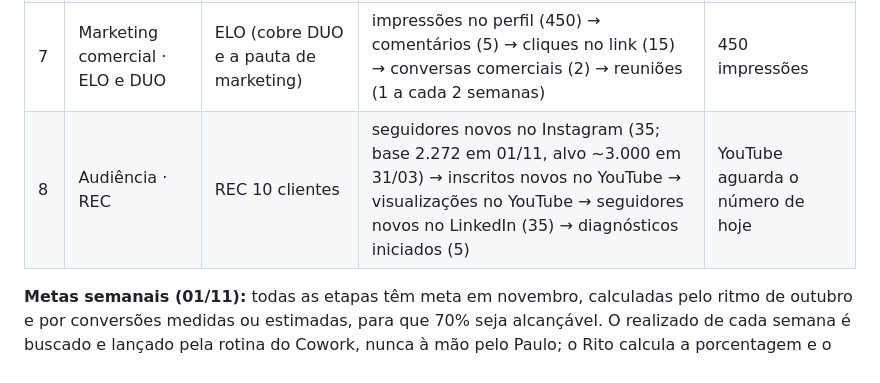
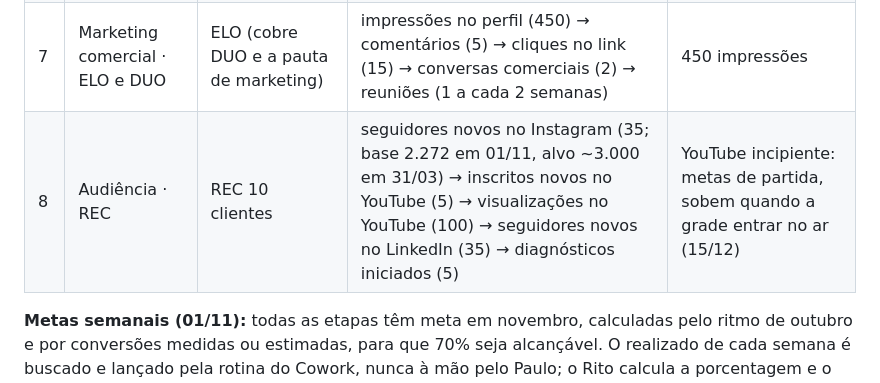
Before and after one commit to paulorenato-byte/comprove, a Markdown page: bsc/bsc-3motion-revisao.md, the part around the change. GitHub-like rendering.

Commit message:
BSC: metas de partida do YouTube
Co-Authored-By: Claude Opus 5.5 <noreply@anthropic.com>
Claude-Session: https://claude.ai/code/session_01SQHi7ceS4a5xdTxHXXUcMm

```diff
--- a/bsc/bsc-3motion-revisao.md
+++ b/bsc/bsc-3motion-revisao.md
@@ -165,7 +165,7 @@ Gravado em 01/11/2026 (18 ativos). Todos são PROCESSO (viram roadmap) e começa
 | 5 | Instagram · REC | REC 10 clientes | perfis → DMs → respostas → diagnóstico → venda | 75 DMs |
 | 6 | LinkedIn · Escolas e outros nichos | Outros nichos 5 clientes | igual ao OKR 1 | 10 leads |
 | 7 | Marketing comercial · ELO e DUO | ELO (cobre DUO e a pauta de marketing) | impressões no perfil (450) → comentários (5) → cliques no link (15) → conversas comerciais (2) → reuniões (1 a cada 2 semanas) | 450 impressões |
-| 8 | Audiência · REC | REC 10 clientes | seguidores novos no Instagram (35; base 2.272 em 01/11, alvo ~3.000 em 31/03) → inscritos novos no YouTube → visualizações no YouTube → seguidores novos no LinkedIn (35) → diagnósticos iniciados (5) | YouTube aguarda o número de hoje |
+| 8 | Audiência · REC | REC 10 clientes | seguidores novos no Instagram (35; base 2.272 em 01/11, alvo ~3.000 em 31/03) → inscritos novos no YouTube (5) → visualizações no YouTube (100) → seguidores novos no LinkedIn (35) → diagnósticos iniciados (5) | YouTube incipiente: metas de partida, sobem quando a grade entrar no ar (15/12) |
 
 **Metas semanais (01/11):** todas as etapas têm meta em novembro, calculadas pelo ritmo de outubro e por conversões medidas ou estimadas, para que 70% seja alcançável. O realizado de cada semana é buscado e lançado pela rotina do Cowork, nunca à mão pelo Paulo; o Rito calcula a porcentagem e o rito lê o resultado. As conversões usadas foram: aceite ~30% (LinkedIn escritórios) e ~40% (LinkedIn REC); resposta ~25% dos aceitos; abertura de e-mail ~50%; prospect → reunião 40% (medido).
 
```
